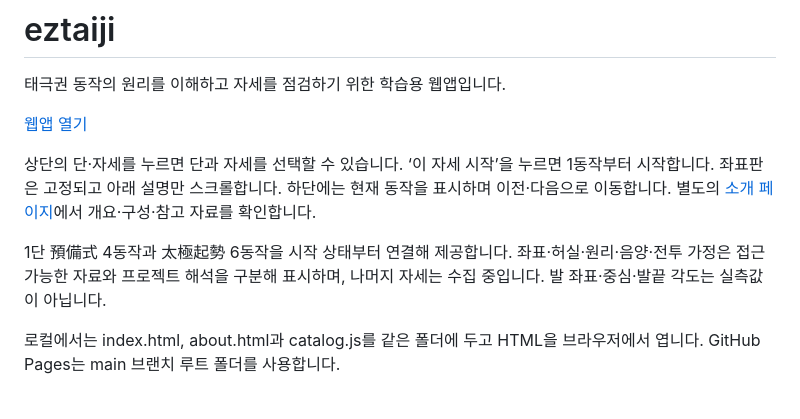
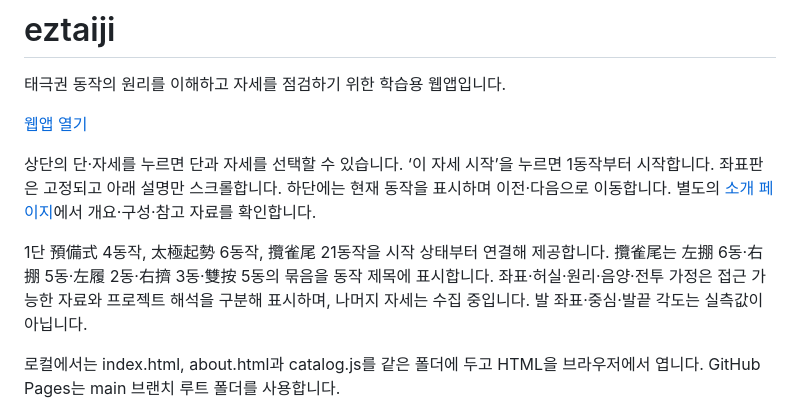
Before and after one commit to winterrainlee/eztaiji, a Markdown page: README.md, the part around the change. GitHub-like rendering.

Commit message:
Document Lan Que Wei coverage

```diff
--- a/README.md
+++ b/README.md
@@ -6,7 +6,7 @@
 
 상단의 단·자세를 누르면 단과 자세를 선택할 수 있습니다. ‘이 자세 시작’을 누르면 1동작부터 시작합니다. 좌표판은 고정되고 아래 설명만 스크롤합니다. 하단에는 현재 동작을 표시하며 이전·다음으로 이동합니다. 별도의 [소개 페이지](https://winterrainlee.github.io/eztaiji/about.html)에서 개요·구성·참고 자료를 확인합니다.
 
-1단 預備式 4동작과 太極起勢 6동작을 시작 상태부터 연결해 제공합니다. 좌표·허실·원리·음양·전투 가정은 접근 가능한 자료와 프로젝트 해석을 구분해 표시하며, 나머지 자세는 수집 중입니다. 발 좌표·중심·발끝 각도는 실측값이 아닙니다.
+1단 預備式 4동작, 太極起勢 6동작, 攬雀尾 21동작을 시작 상태부터 연결해 제공합니다. 攬雀尾는 左掤 6동·右掤 5동·左履 2동·右擠 3동·雙按 5동의 묶음을 동작 제목에 표시합니다. 좌표·허실·원리·음양·전투 가정은 접근 가능한 자료와 프로젝트 해석을 구분해 표시하며, 나머지 자세는 수집 중입니다. 발 좌표·중심·발끝 각도는 실측값이 아닙니다.
 
 로컬에서는 index.html, about.html과 catalog.js를 같은 폴더에 두고 HTML을 브라우저에서 엽니다. GitHub Pages는 main 브랜치 루트 폴더를 사용합니다.
 
```
